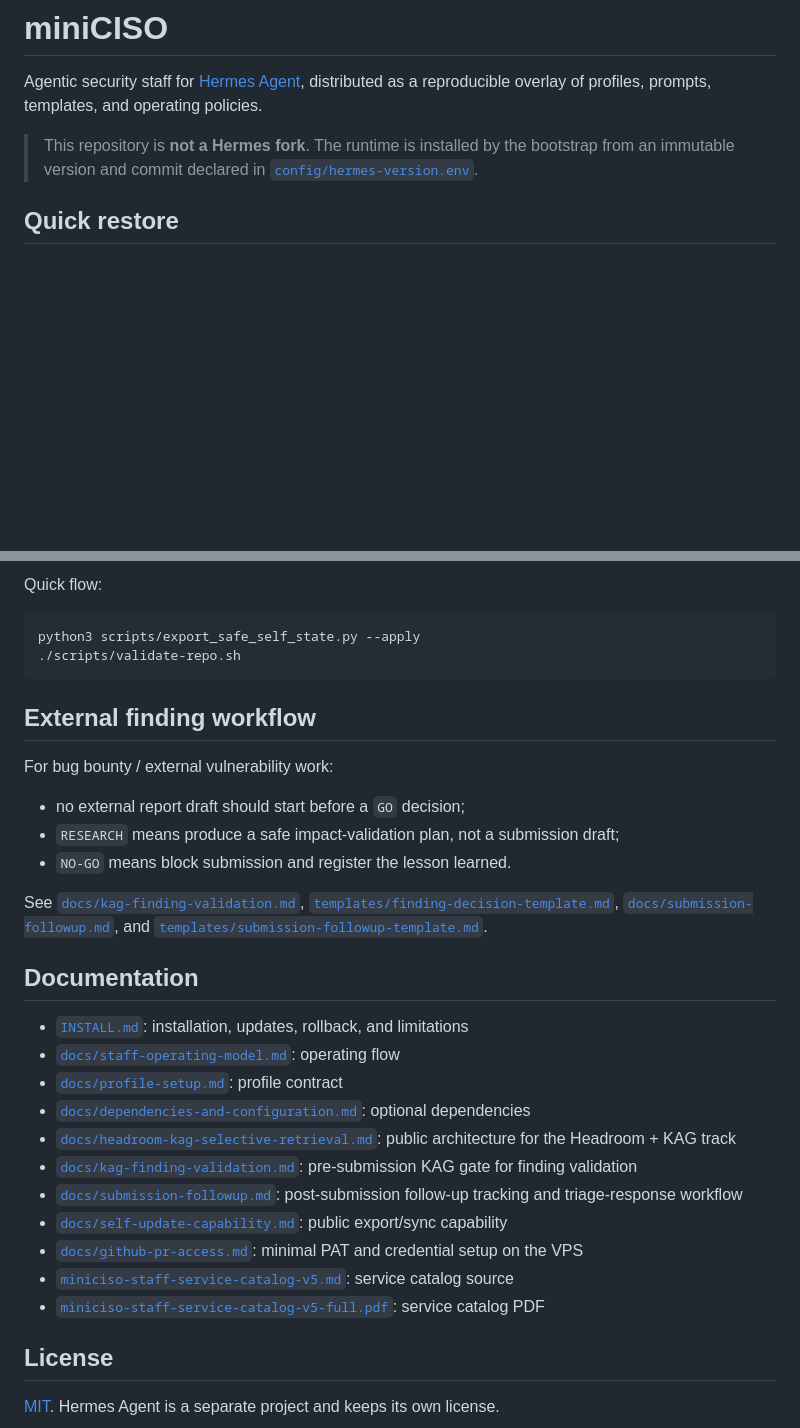
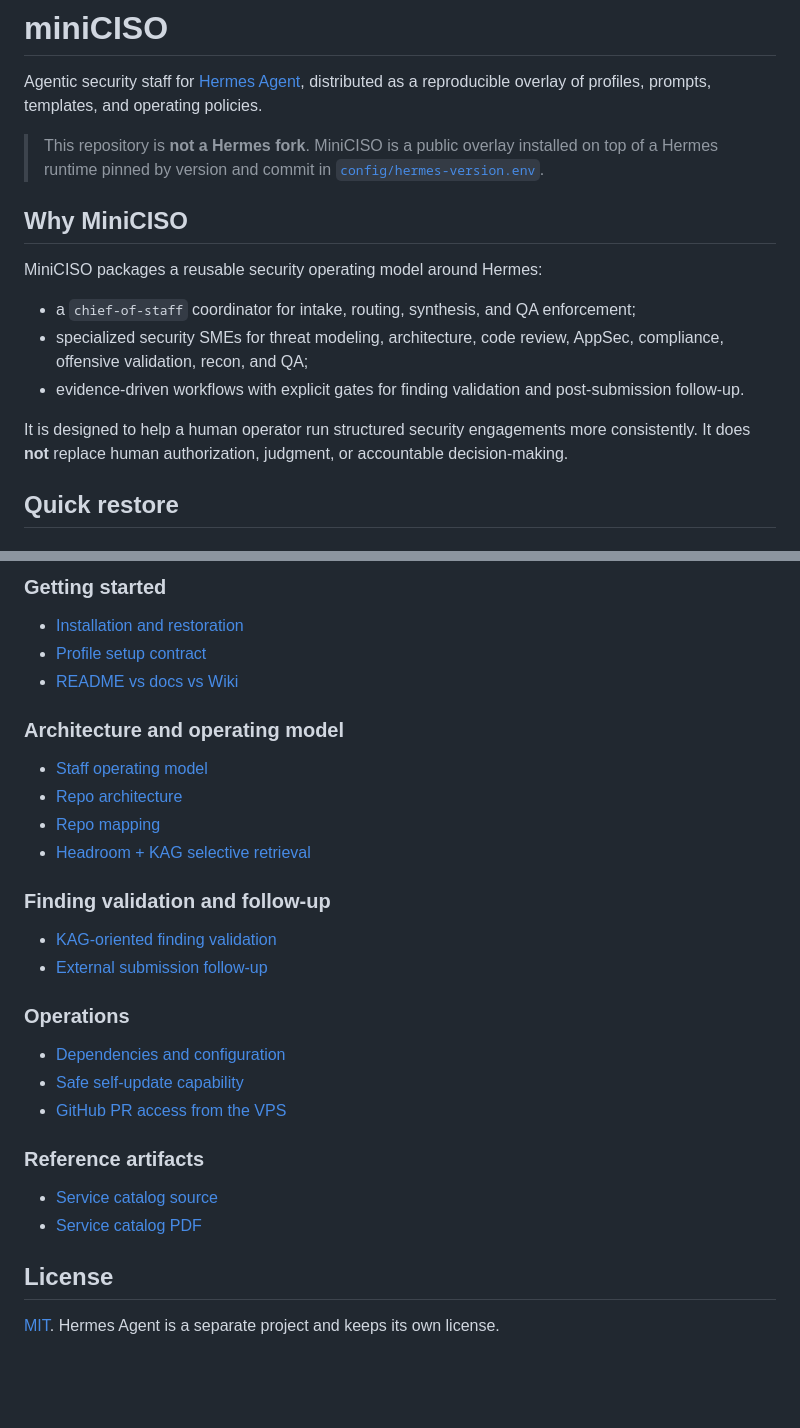
Before and after one commit to icidade/miniCISO, a Markdown page: README.md, 2 parts joined by grey strips. Rendered like a GitHub page; blank space fills up the shorter version.

````diff
--- a/README.md
+++ b/README.md
@@ -2,7 +2,16 @@
 
 Agentic security staff for [Hermes Agent](https://github.com/NousResearch/hermes-agent), distributed as a reproducible overlay of profiles, prompts, templates, and operating policies.
 
-> This repository is **not a Hermes fork**. The runtime is installed by the bootstrap from an immutable version and commit declared in [`config/hermes-version.env`](config/hermes-version.env).
+> This repository is **not a Hermes fork**. MiniCISO is a public overlay installed on top of a Hermes runtime pinned by version and commit in [`config/hermes-version.env`](config/hermes-version.env).
+
+## Why MiniCISO
+
+MiniCISO packages a reusable security operating model around Hermes:
+- a `chief-of-staff` coordinator for intake, routing, synthesis, and QA enforcement;
+- specialized security SMEs for threat modeling, architecture, code review, AppSec, compliance, offensive validation, recon, and QA;
+- evidence-driven workflows with explicit gates for finding validation and post-submission follow-up.
+
+It is designed to help a human operator run structured security engagements more consistently. It does **not** replace human authorization, judgment, or accountable decision-making.
 
 ## Quick restore
 
@@ -83,34 +101,27 @@ Key additional public artifacts:
 
-Quick flow:
+### Getting started
+- [Installation and restoration](INSTALL.md)
+- [Profile setup contract](docs/profile-setup.md)
+- [README vs docs vs Wiki](docs/readme-docs-wiki-boundary.md)
 
-```bash
-python3 scripts/export_safe_self_state.py --apply
-./scripts/validate-repo.sh
-```
+### Architecture and operating model
+- [Staff operating model](docs/staff-operating-model.md)
+- [Repo architecture](docs/repo-architecture.md)
+- [Repo mapping](docs/repo-mapping.md)
+- [Headroom + KAG selective retrieval](docs/headroom-kag-selective-retrieval.md)
 
-## External finding workflow
+### Finding validation and follow-up
+- [KAG-oriented finding validation](docs/kag-finding-validation.md)
+- [External submission follow-up](docs/submission-followup.md)
 
-For bug bounty / external vulnerability work:
+### Operations
+- [Dependencies and configuration](docs/dependencies-and-configuration.md)
+- [Safe self-update capability](docs/self-update-capability.md)
+- [GitHub PR access from the VPS](docs/github-pr-access.md)
 
-- no external report draft should start before a `GO` decision;
-- `RESEARCH` means produce a safe impact-validation plan, not a submission draft;
-- `NO-GO` means block submission and register the lesson learned.
-
-See [`docs/kag-finding-validation.md`](docs/kag-finding-validation.md), [`templates/finding-decision-template.md`](templates/finding-decision-template.md), [`docs/submission-followup.md`](docs/submission-followup.md), and [`templates/submission-followup-template.md`](templates/submission-followup-template.md).
-
-## Documentation
-
-- [`INSTALL.md`](INSTALL.md): installation, updates, rollback, and limitations
-- [`docs/staff-operating-model.md`](docs/staff-operating-model.md): operating flow
-- [`docs/profile-setup.md`](docs/profile-setup.md): profile contract
-- [`docs/dependencies-and-configuration.md`](docs/dependencies-and-configuration.md): optional dependencies
-- [`docs/headroom-kag-selective-retrieval.md`](docs/headroom-kag-selective-retrieval.md): public architecture for the Headroom + KAG track
-- [`docs/kag-finding-validation.md`](docs/kag-finding-validation.md): pre-submission KAG gate for finding validation
-- [`docs/submission-followup.md`](docs/submission-followup.md): post-submission follow-up tracking and triage-response workflow
-- [`docs/self-update-capability.md`](docs/self-update-capability.md): public export/sync capability
-- [`docs/github-pr-access.md`](docs/github-pr-access.md): minimal PAT and credential setup on the VPS
-- [`miniciso-staff-service-catalog-v5.md`](miniciso-staff-service-catalog-v5.md): service catalog source
-- [`miniciso-staff-service-catalog-v5-full.pdf`](miniciso-staff-service-catalog-v5-full.pdf): service catalog PDF
+### Reference artifacts
+- [Service catalog source](miniciso-staff-service-catalog-v5.md)
+- [Service catalog PDF](miniciso-staff-service-catalog-v5-full.pdf)
 
 ## License
 
````
Also changed, not shown: other parts of README.md (+32 -23 lines), docs/readme-docs-wiki-boundary.md (added, +62 -0 lines).
